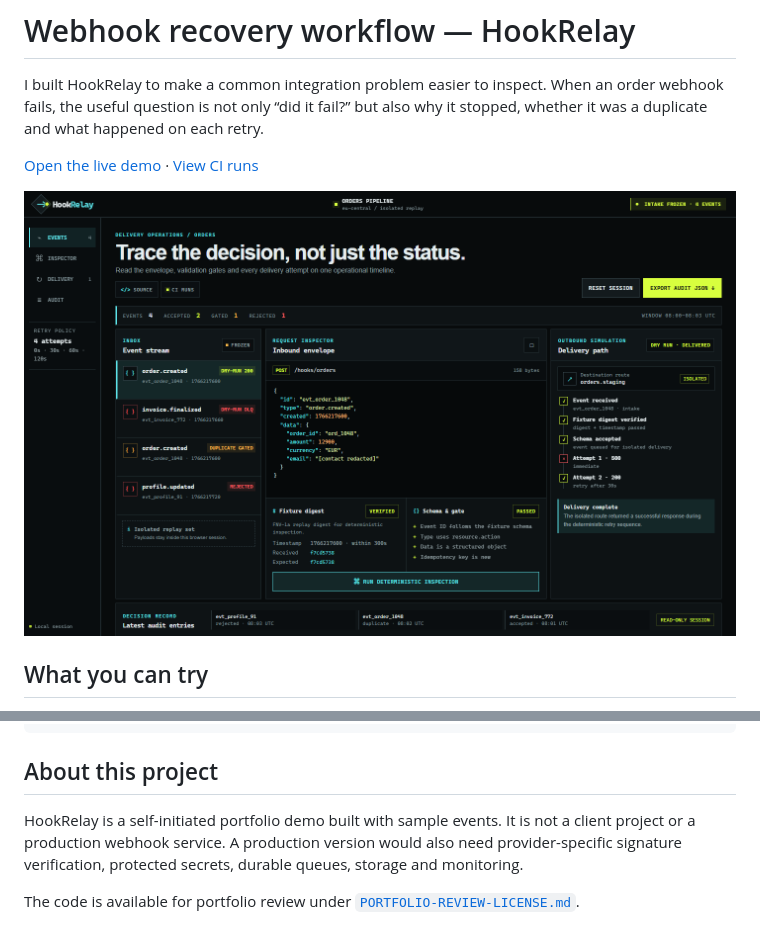
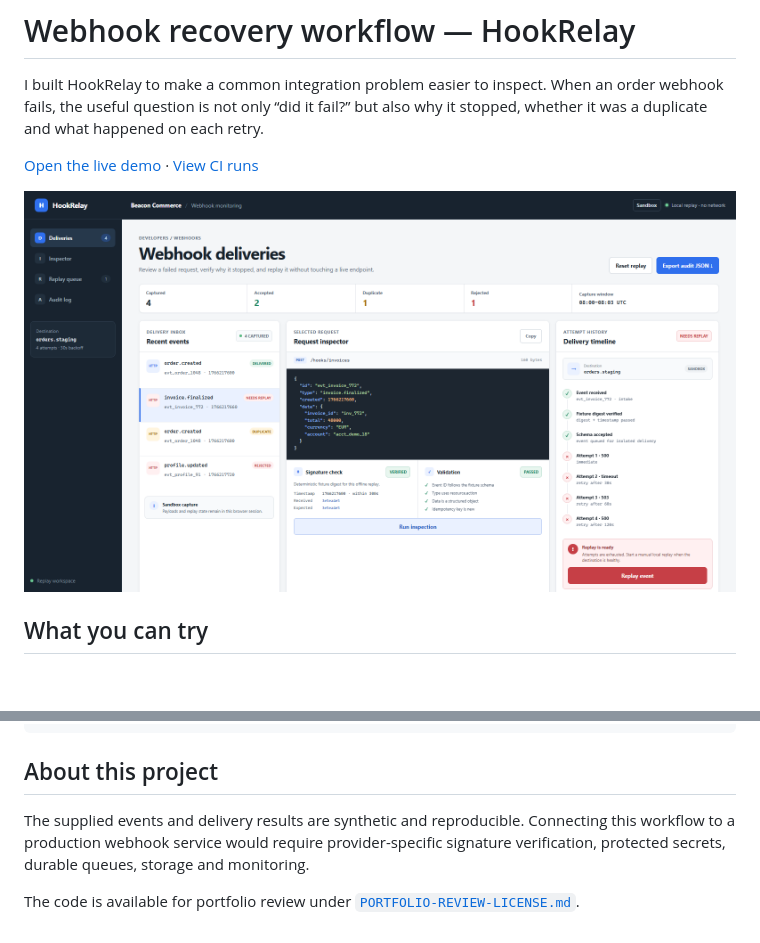
Before and after one commit to x3r3S/hookrelay-webhook-recovery, a Markdown page: README.md, 2 parts joined by grey strips. GitHub-like rendering; pictures changed too: screenshots/hookrelay-wide.png; blank space fills up the shorter version.

Commit message:
Refine webhook workspace with replay audit and keyboard access

```diff
--- a/README.md
+++ b/README.md
@@ -44,6 +44,6 @@ npm run proof:print
 
 ## About this project
 
-HookRelay is a self-initiated portfolio demo built with sample events. It is not a client project or a production webhook service. A production version would also need provider-specific signature verification, protected secrets, durable queues, storage and monitoring.
+The supplied events and delivery results are synthetic and reproducible. Connecting this workflow to a production webhook service would require provider-specific signature verification, protected secrets, durable queues, storage and monitoring.
 
 The code is available for portfolio review under [`PORTFOLIO-REVIEW-LICENSE.md`](./PORTFOLIO-REVIEW-LICENSE.md).
```
Also changed, not shown: screenshots/hookrelay-mobile.png, 6 other files.
